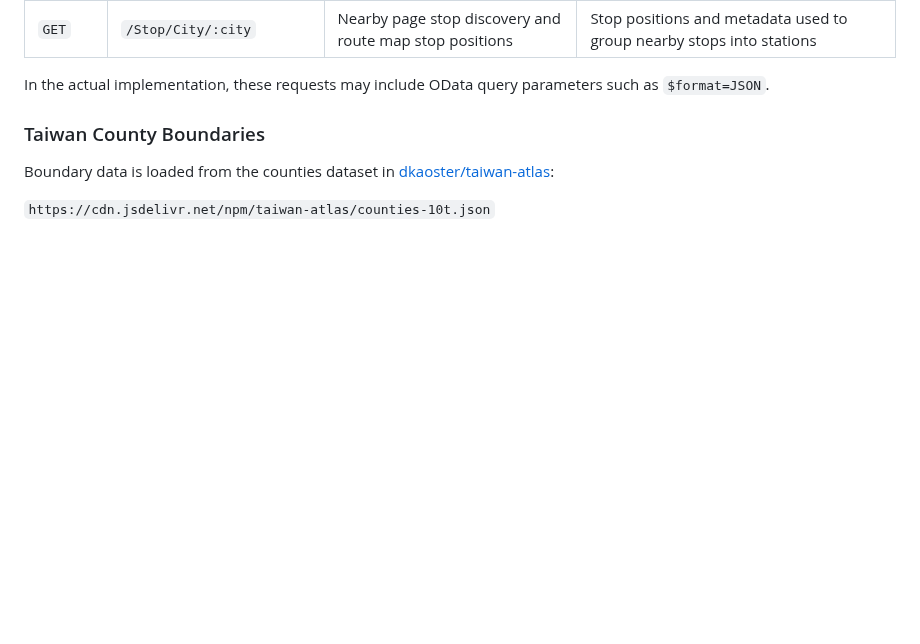
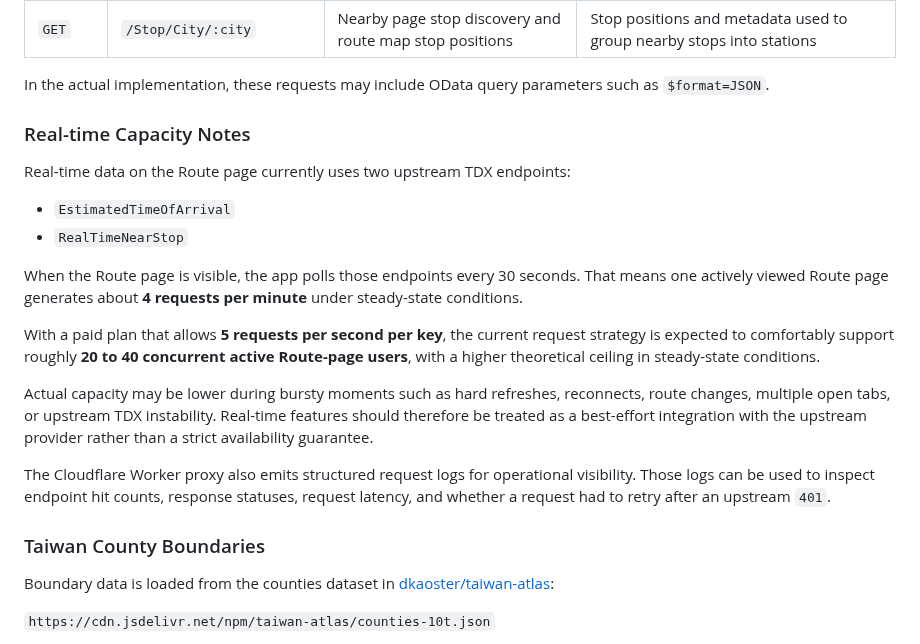
Before and after one commit to clhuang224/bus, a Markdown page: README.md, the part around one of its changes. GitHub-like rendering; blank space fills up the shorter version.

```diff
--- a/README.md
+++ b/README.md
@@ -137,6 +123,21 @@ Current endpoints used by the app:
 | `GET` | `/Stop/City/:city` | Nearby page stop discovery and route map stop positions | Stop positions and metadata used to group nearby stops into stations |
 
 In the actual implementation, these requests may include OData query parameters such as `$format=JSON`.
+
+### Real-time Capacity Notes
+
+Real-time data on the Route page currently uses two upstream TDX endpoints:
+
+- `EstimatedTimeOfArrival`
+- `RealTimeNearStop`
+
+When the Route page is visible, the app polls those endpoints every 30 seconds. That means one actively viewed Route page generates about **4 requests per minute** under steady-state conditions.
+
+With a paid plan that allows **5 requests per second per key**, the current request strategy is expected to comfortably support roughly **20 to 40 concurrent active Route-page users**, with a higher theoretical ceiling in steady-state conditions.
+
+Actual capacity may be lower during bursty moments such as hard refreshes, reconnects, route changes, multiple open tabs, or upstream TDX instability. Real-time features should therefore be treated as a best-effort integration with the upstream provider rather than a strict availability guarantee.
+
+The Cloudflare Worker proxy also emits structured request logs for operational visibility. Those logs can be used to inspect endpoint hit counts, response statuses, request latency, and whether a request had to retry after an upstream `401`.
 
 ### Taiwan County Boundaries
 
```
Also changed, not shown: other parts of README.md (+59 -75 lines), AGENTS.md (+17 -0 lines), demo.png, 5 other files.
